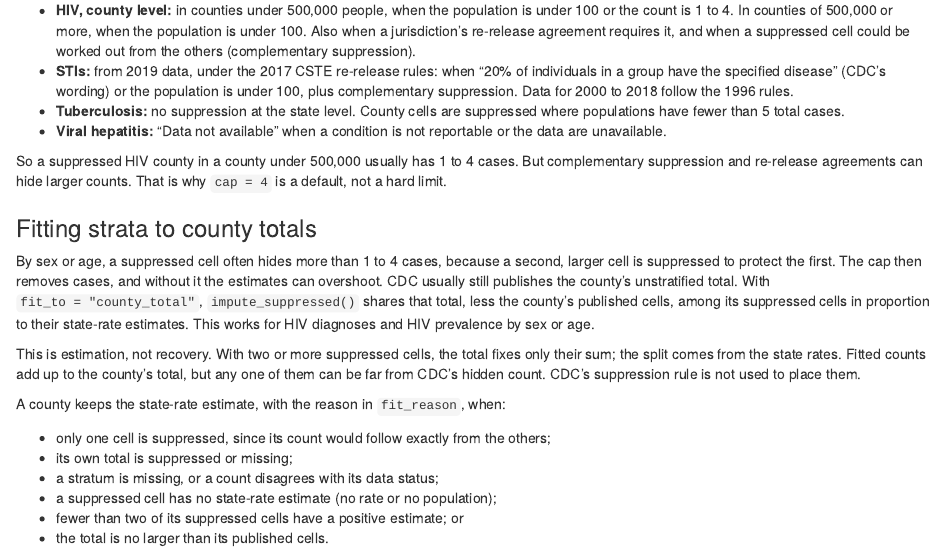
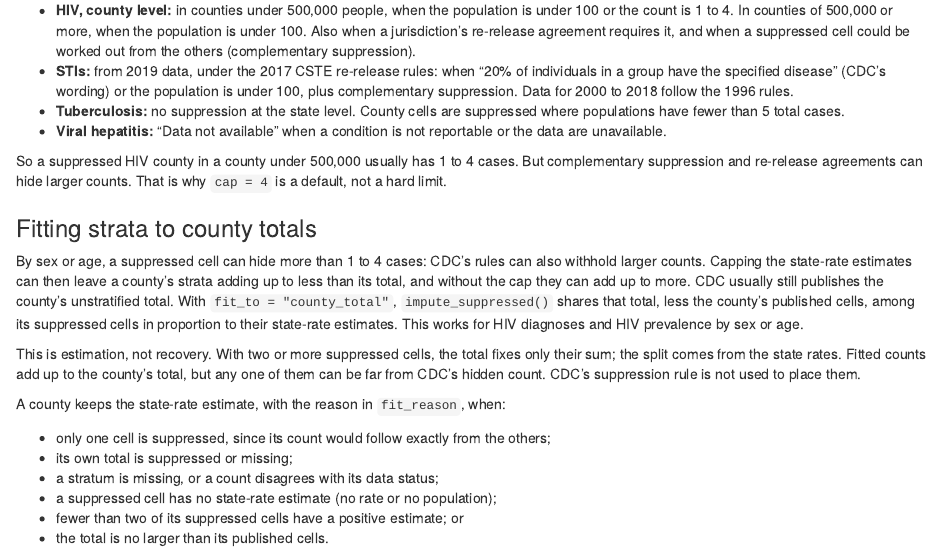
Before and after one commit to VagishHemmige/CDCAtlas, an R Markdown document (vignettes/articles/about-atlasplus-data.Rmd): the page in a window 1100 px wide, from 970 px down. Rendered offline with R 4.5, knitr and Pandoc, with nearby package versions.

Commit message:
Live fit logs counts only; report measure scope; article wording
From ChatGPT's review of f697cc0 (#183):
- Live fit tests log warnings by class, never their text, which can name
  counties, and compare values as mismatch counts, so a failure prints no
  county's values (live_collect(), live_warning_counts(),
  live_mismatches()).
- Live fit tests check both HIV indicators are present for the year, and
  the spread test logs how many fitted strata received spread cases,
  skipping with a note when none did.
- county_groups_by_fit_reason is documented as covering groups with a
  retained row; a test pins that a group judged on dropped rows isn't
  counted.
- Article: suppressed cells "can", not "often", hide more than four
  cases, and the cap's effect is described on the estimates.
- Air formatting from format-suggest.

Co-Authored-By: Claude Opus 5.5 <noreply@anthropic.com>
Claude-Session: https://claude.ai/code/session_011m5YQQ52owWyb9E1sgxtGj

```diff
--- a/vignettes/articles/about-atlasplus-data.Rmd
+++ b/vignettes/articles/about-atlasplus-data.Rmd
@@ -74,10 +74,11 @@
 
 ### Fitting strata to county totals
 
-By sex or age, a suppressed cell often hides more than 1 to 4 cases, because
-a second, larger cell is suppressed to protect the first. The cap then removes
-cases, and without it the estimates can overshoot. CDC usually still publishes
-the county's unstratified total. With `fit_to = "county_total"`,
+By sex or age, a suppressed cell can hide more than 1 to 4 cases: CDC's rules
+can also withhold larger counts. Capping the state-rate estimates can then
+leave a county's strata adding up to less than its total, and without the cap
+they can add up to more. CDC usually still publishes the county's unstratified
+total. With `fit_to = "county_total"`,
 `impute_suppressed()` shares that total, less the county's published cells,
 among its suppressed cells in proportion to their state-rate estimates. This
 works for HIV diagnoses and HIV prevalence by sex or age.
```
Also changed, not shown: R/pipeline-report.R (+7 -3 lines), 4 other files.
